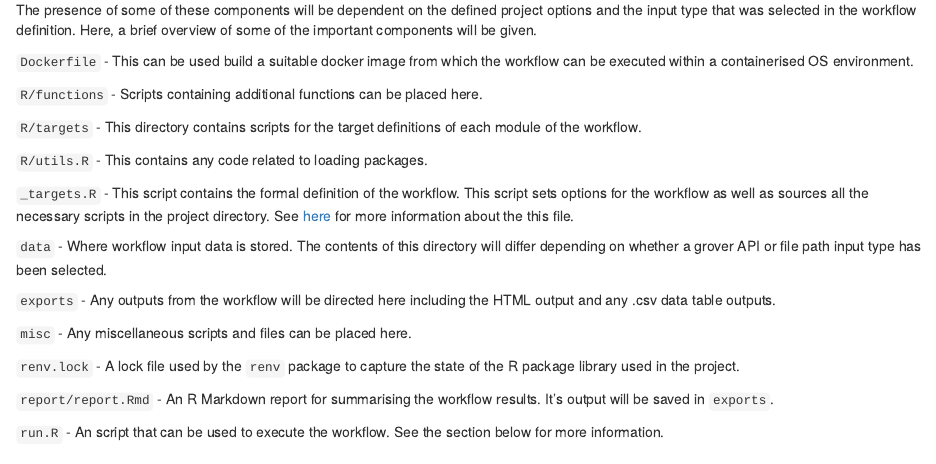
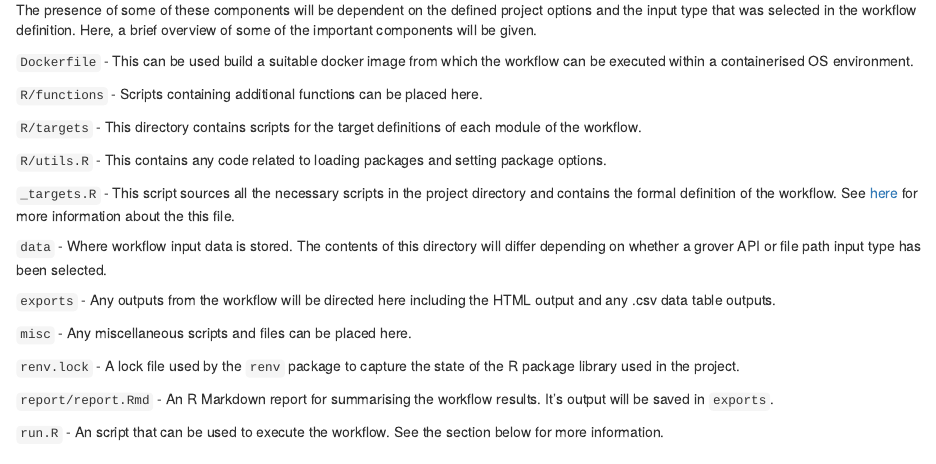
Before and after one commit to jasenfinch/metaboWorkflows, an R Markdown document (vignettes/metaboWorkflows.Rmd): the page in a window 1100 px wide, from 3950 px down. Rendered offline with R 4.5, knitr and Pandoc, with nearby package versions; drawn as R Markdown's standard HTML page in place of the format the file asks for; some code elsewhere in the file could not run offline; common packages that the code uses without loading them are loaded.

Commit message:
updated introduction vingette to included setting of package options in utils.R

```diff
--- a/vignettes/metaboWorkflows.Rmd
+++ b/vignettes/metaboWorkflows.Rmd
@@ -200,9 +200,9 @@ Here, a brief overview of some of the important components will be given.
 
 `R/targets` - This directory contains scripts for the target definitions of each module of the workflow.
 
-`R/utils.R` - This contains any code related to loading packages.
+`R/utils.R` - This contains any code related to loading packages and setting package options.
 
-`_targets.R` - This script contains the formal definition of the workflow. This script sets options for the workflow as well as sources all the necessary scripts in the project directory.
+`_targets.R` - This script sources all the necessary scripts in the project directory and contains the formal definition of the workflow.
 See [here](https://books.ropensci.org/targets/walkthrough.html#target-script-file) for more information about the this file.
 
 `data` - Where workflow input data is stored. The contents of this directory will differ depending on whether a grover API or file path input type has been selected.
```
